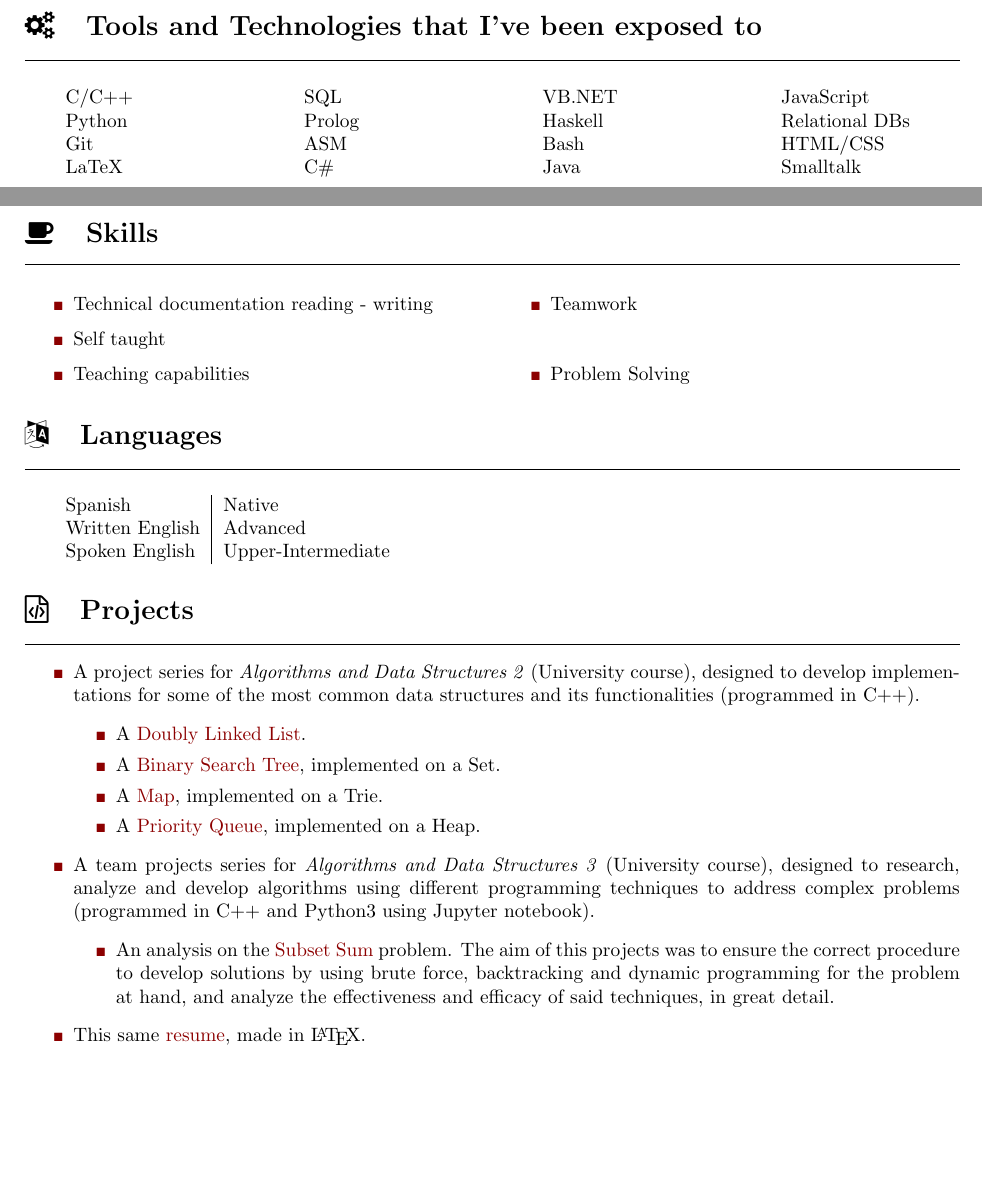
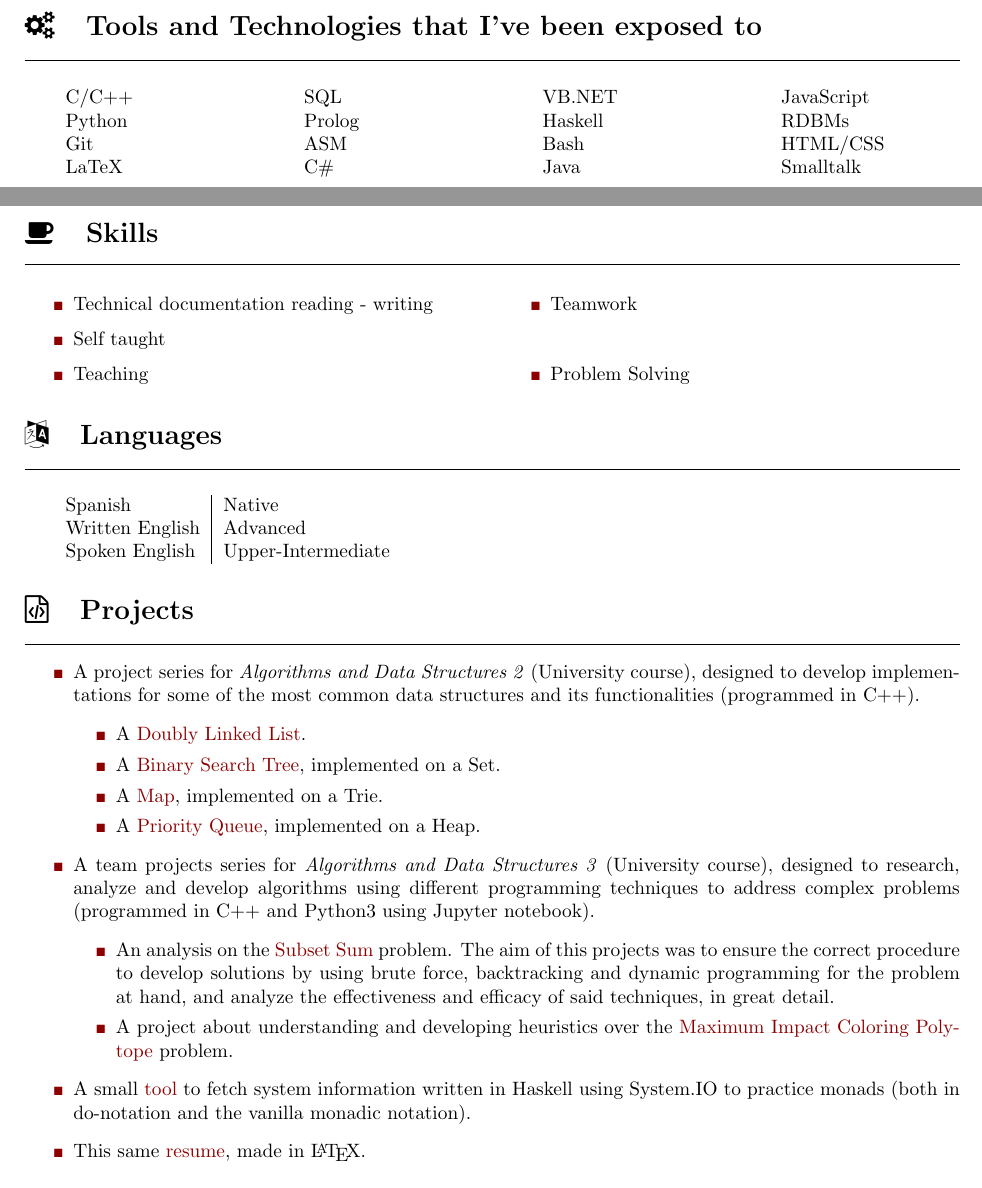
Before and after one commit to lucasDS-0/Resume, a LaTeX CV (LDS_CV.tex): two parts of pages 1 and 2 of 2, joined at a grey line, cut so that both start at the same text, the shorter picture padded with empty space. Compiled offline with pdfLaTeX.

Commit message:
ACtualizo cv

```diff
--- a/LDS_CV.tex
+++ b/LDS_CV.tex
@@ -120,7 +120,7 @@
 
     \begin{tabular}{l}
         JavaScript \\
-        Relational DBs \\
+        RDBMs \\
         HTML/CSS \\
         Smalltalk
     \end{tabular}
@@ -140,7 +140,7 @@
 %        \item Team leadership
         \item Technical documentation reading - writing
         \item Self taught
-        \item Teaching capabilities
+        \item Teaching
         \item Teamwork
         \item Problem Solving
     \end{itemize}
@@ -174,7 +174,9 @@
     \item A team projects series for \textit{Algorithms and Data Structures 3} (University course), designed to research, analyze and develop algorithms using different programming techniques to address complex problems (programmed in C++ and Python3 using Jupyter notebook).
     \begin{itemize}
         \item An analysis on the \href{https://github.com/lucasDS-0/Subset_sum}{Subset Sum} problem. The aim of this projects was to ensure the correct procedure to develop solutions by using brute force, backtracking and dynamic programming for the problem at hand, and analyze the effectiveness and efficacy of said techniques, in great detail.
+        \item A project about understanding and developing heuristics over the \href{https://github.com/lucasDS-0/MIC_Polytope}{Maximum Impact Coloring Polytope} problem.
     \end{itemize}
+        \item A small \href{https://github.com/lucasDS-0/hFetch}{tool} to fetch system information written in Haskell using System.IO to practice monads (both in do-notation and the vanilla monadic notation).
     \item This same \href{https://github.com/lucasDS-0/Resume}{resume}, made in \LaTeX.
 \end{itemize}
 
```
Also changed, not shown: LDS_CV.pdf.
